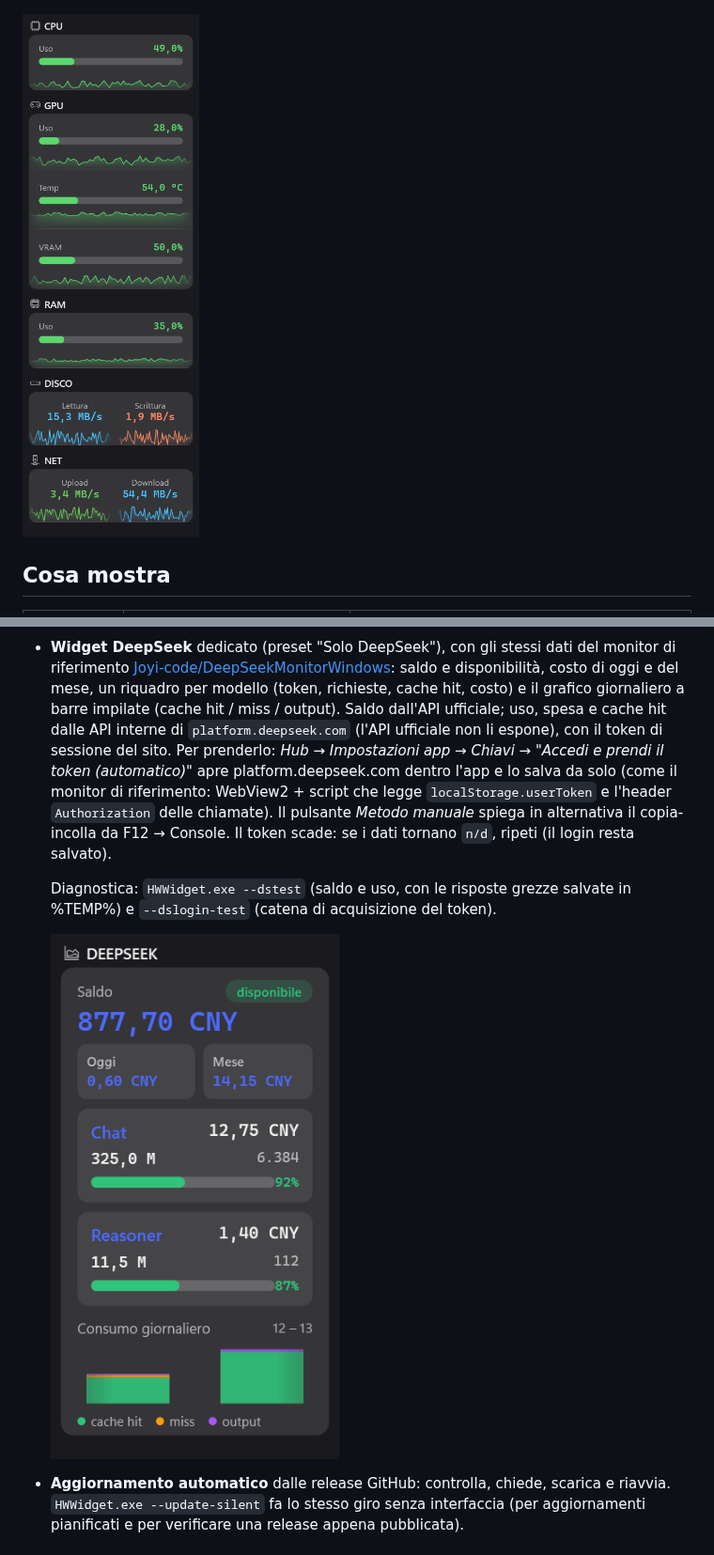
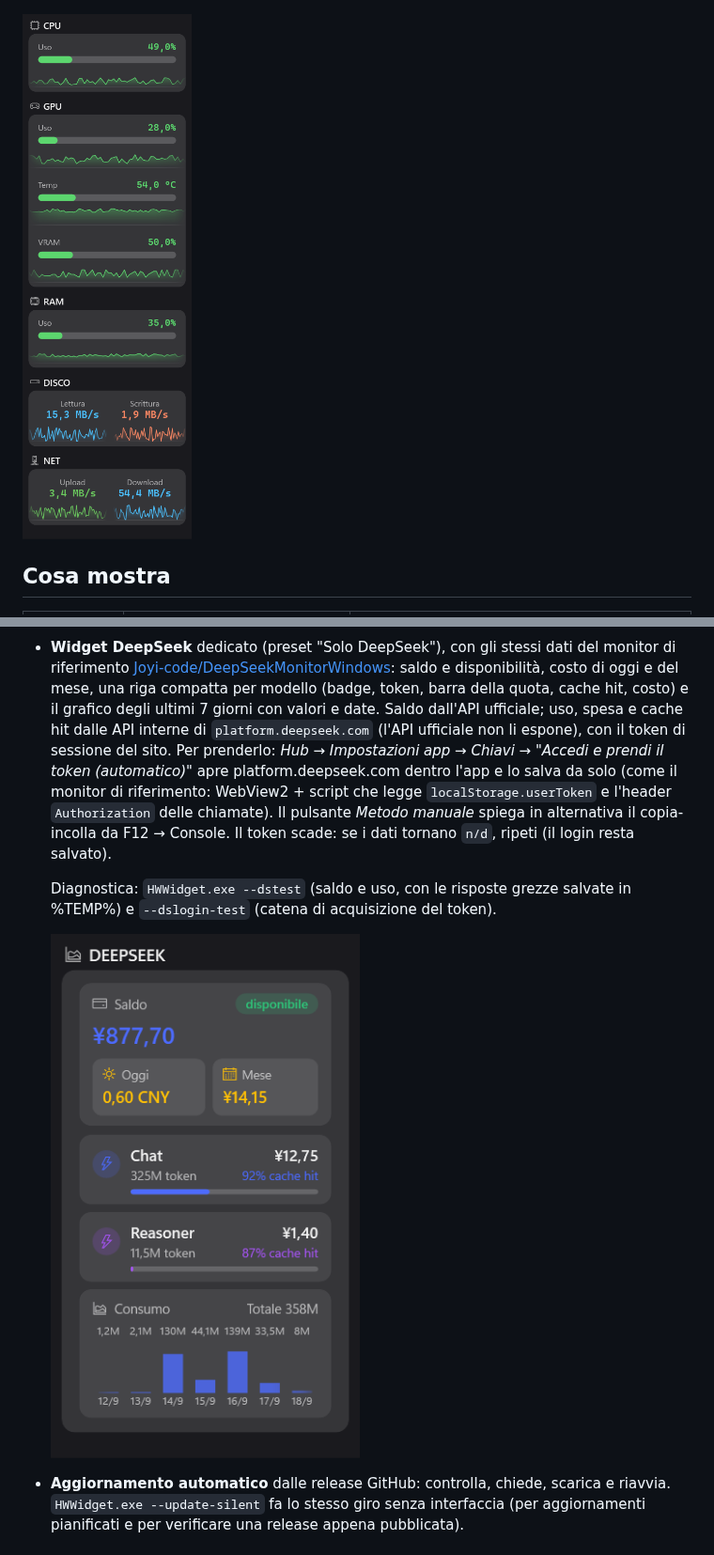
Before and after one commit to renegadeFree/HWWidget, a Markdown page: README.md, 2 parts joined by grey strips. Shown at 94% size. Drawn GitHub-style; pictures changed too: docs/deepseek.png, docs/panel-graphs.png.

Commit message:
Widget DeepSeek: interfaccia compatta come il monitor di riferimento (saldo con simbolo valuta, oggi/mese, una riga per modello con quota e cache hit, grafico 7 giorni con valori e date)

```diff
--- a/README.md
+++ b/README.md
@@ -39,8 +39,8 @@ e un hub di controllo in stile Impostazioni di Windows.
 
 - **Widget DeepSeek** dedicato (preset "Solo DeepSeek"), con gli stessi dati del monitor di
   riferimento [Joyi-code/DeepSeekMonitorWindows](https://github.com/Joyi-code/DeepSeekMonitorWindows):
-  saldo e disponibilità, costo di oggi e del mese, un riquadro per modello (token, richieste,
-  cache hit, costo) e il grafico giornaliero a barre impilate (cache hit / miss / output).
+  saldo e disponibilità, costo di oggi e del mese, una riga compatta per modello (badge, token,
+  barra della quota, cache hit, costo) e il grafico degli ultimi 7 giorni con valori e date.
   Saldo dall'API ufficiale; uso, spesa e cache hit dalle API interne di
   `platform.deepseek.com` (l'API ufficiale non li espone), con il token di sessione del sito.
   Per prenderlo: *Hub → Impostazioni app → Chiavi → "Accedi e prendi il token (automatico)"*
```
Also changed, not shown: 5 other files.
